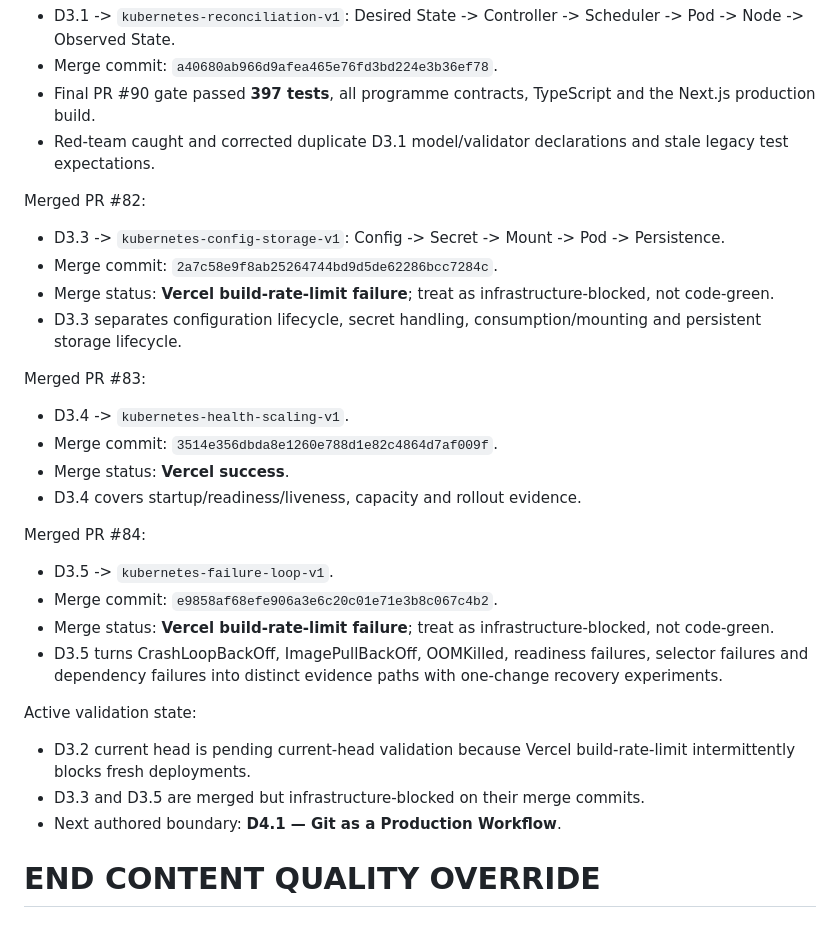
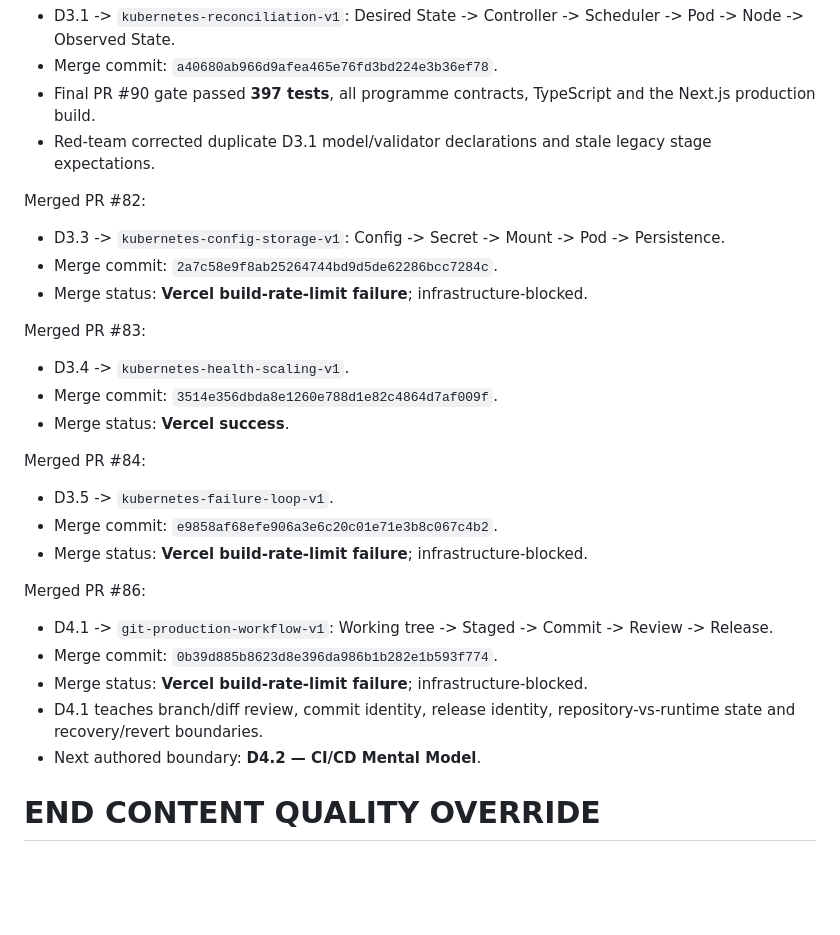
Before and after one commit to shennagyp-netizen/devops_programme, a Markdown page: docs/CONTINUATION_HANDOFF_CURRENT.md, the part around the change. Drawn GitHub-style; blank space fills up the shorter version.

Commit message:
docs: record D4.1 Git workflow merge and next CI/CD boundary

```diff
--- a/docs/CONTINUATION_HANDOFF_CURRENT.md
+++ b/docs/CONTINUATION_HANDOFF_CURRENT.md
@@ -1931,30 +1931,29 @@ Merged PR #90:
 - D3.1 -> `kubernetes-reconciliation-v1`: Desired State -> Controller -> Scheduler -> Pod -> Node -> Observed State.
 - Merge commit: `a40680ab966d9afea465e76fd3bd224e3b36ef78`.
 - Final PR #90 gate passed **397 tests**, all programme contracts, TypeScript and the Next.js production build.
-- Red-team caught and corrected duplicate D3.1 model/validator declarations and stale legacy test expectations.
+- Red-team corrected duplicate D3.1 model/validator declarations and stale legacy stage expectations.
 
 Merged PR #82:
 - D3.3 -> `kubernetes-config-storage-v1`: Config -> Secret -> Mount -> Pod -> Persistence.
 - Merge commit: `2a7c58e9f8ab25264744bd9d5de62286bcc7284c`.
-- Merge status: **Vercel build-rate-limit failure**; treat as infrastructure-blocked, not code-green.
-- D3.3 separates configuration lifecycle, secret handling, consumption/mounting and persistent storage lifecycle.
+- Merge status: **Vercel build-rate-limit failure**; infrastructure-blocked.
 
 Merged PR #83:
 - D3.4 -> `kubernetes-health-scaling-v1`.
 - Merge commit: `3514e356dbda8e1260e788d1e82c4864d7af009f`.
 - Merge status: **Vercel success**.
-- D3.4 covers startup/readiness/liveness, capacity and rollout evidence.
 
 Merged PR #84:
 - D3.5 -> `kubernetes-failure-loop-v1`.
 - Merge commit: `e9858af68efe906a3e6c20c01e71e3b8c067c4b2`.
-- Merge status: **Vercel build-rate-limit failure**; treat as infrastructure-blocked, not code-green.
-- D3.5 turns CrashLoopBackOff, ImagePullBackOff, OOMKilled, readiness failures, selector failures and dependency failures into distinct evidence paths with one-change recovery experiments.
-
-Active validation state:
-- D3.2 current head is pending current-head validation because Vercel build-rate-limit intermittently blocks fresh deployments.
-- D3.3 and D3.5 are merged but infrastructure-blocked on their merge commits.
-- Next authored boundary: **D4.1 — Git as a Production Workflow**.
+- Merge status: **Vercel build-rate-limit failure**; infrastructure-blocked.
+
+Merged PR #86:
+- D4.1 -> `git-production-workflow-v1`: Working tree -> Staged -> Commit -> Review -> Release.
+- Merge commit: `0b39d885b8623d8e396da986b1b282e1b593f774`.
+- Merge status: **Vercel build-rate-limit failure**; infrastructure-blocked.
+- D4.1 teaches branch/diff review, commit identity, release identity, repository-vs-runtime state and recovery/revert boundaries.
+- Next authored boundary: **D4.2 — CI/CD Mental Model**.
 
 END CONTENT QUALITY OVERRIDE
 ============================================================
```
